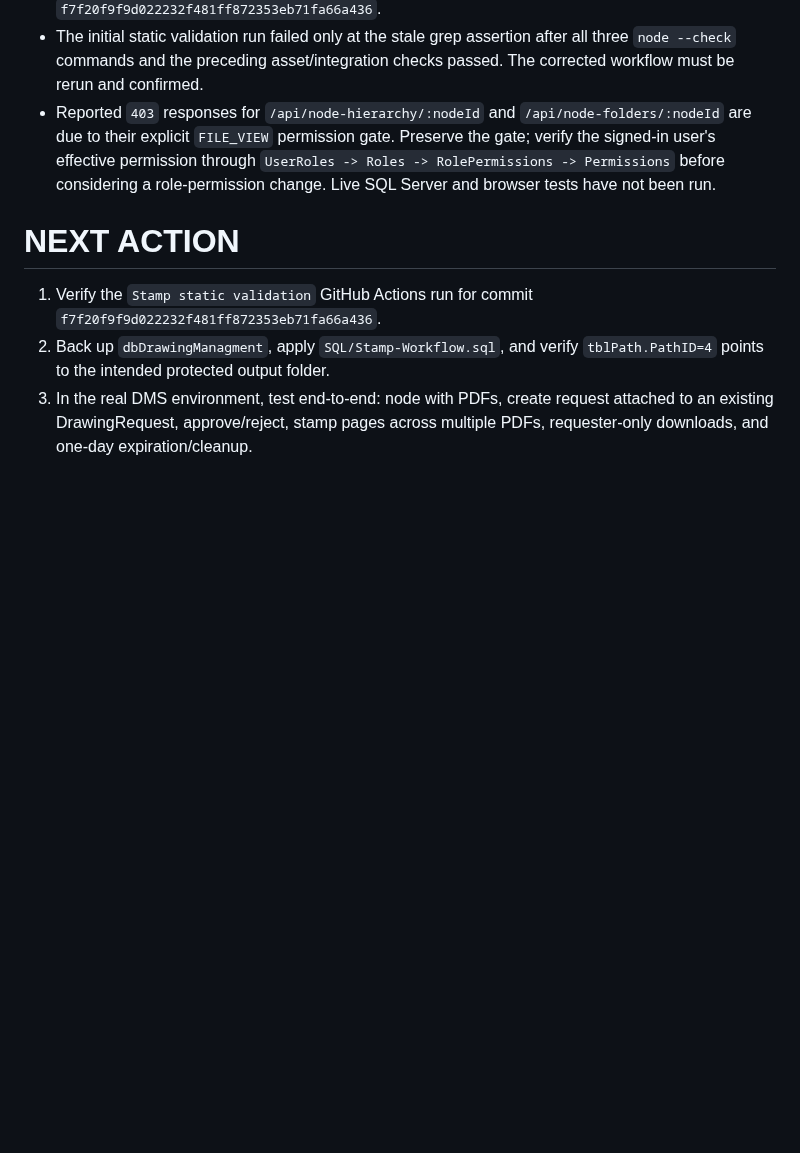
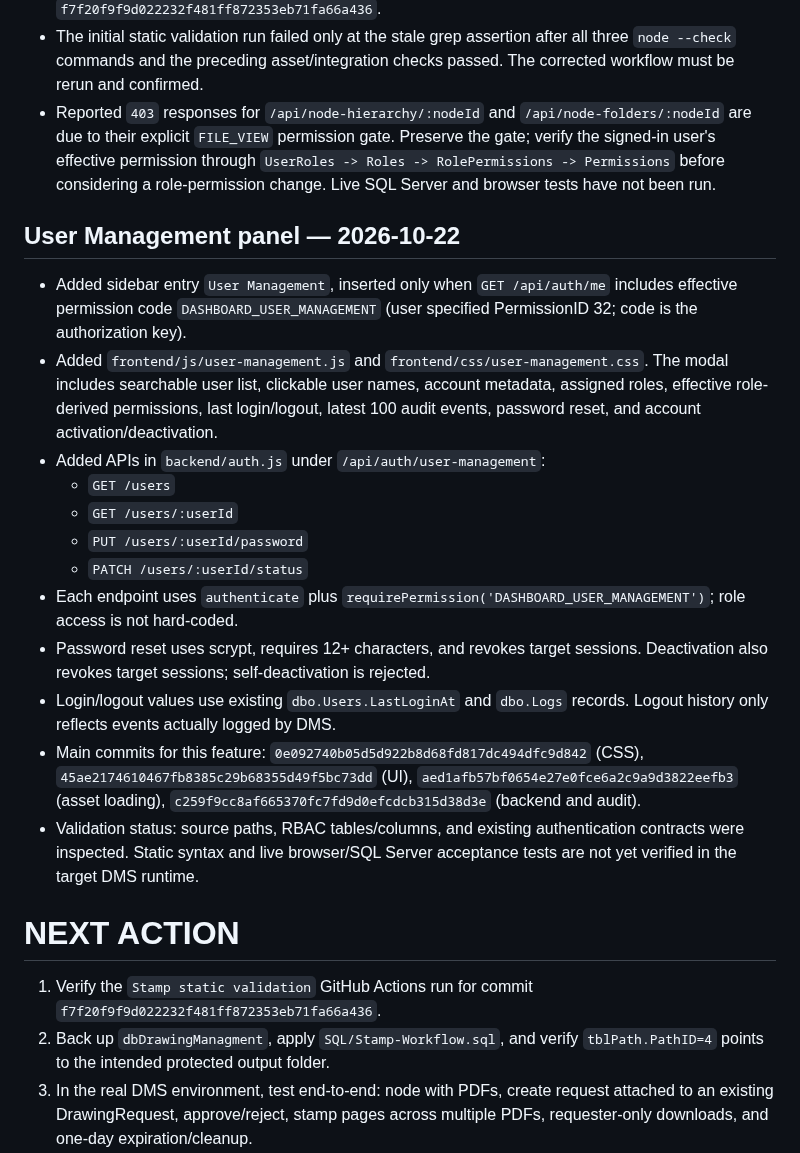
Before and after one commit to AliAbolghandi/Drawing-Management-System-DMS-, a Markdown page: AI_PROJECT_STATE.md, the part around the change. Rendered like a GitHub page; blank space fills up the shorter version.

Commit message:
Record user management panel and next validation steps

```diff
--- a/AI_PROJECT_STATE.md
+++ b/AI_PROJECT_STATE.md
@@ -204,6 +204,22 @@ User reported that the `Production Reports` section calculates incorrect values,
 - The initial static validation run failed only at the stale grep assertion after all three `node --check` commands and the preceding asset/integration checks passed. The corrected workflow must be rerun and confirmed.
 - Reported `403` responses for `/api/node-hierarchy/:nodeId` and `/api/node-folders/:nodeId` are due to their explicit `FILE_VIEW` permission gate. Preserve the gate; verify the signed-in user's effective permission through `UserRoles -> Roles -> RolePermissions -> Permissions` before considering a role-permission change. Live SQL Server and browser tests have not been run.
 
+
+
+## User Management panel — 2026-10-22
+- Added sidebar entry `User Management`, inserted only when `GET /api/auth/me` includes effective permission code `DASHBOARD_USER_MANAGEMENT` (user specified PermissionID 32; code is the authorization key).
+- Added `frontend/js/user-management.js` and `frontend/css/user-management.css`. The modal includes searchable user list, clickable user names, account metadata, assigned roles, effective role-derived permissions, last login/logout, latest 100 audit events, password reset, and account activation/deactivation.
+- Added APIs in `backend/auth.js` under `/api/auth/user-management`:
+  - `GET /users`
+  - `GET /users/:userId`
+  - `PUT /users/:userId/password`
+  - `PATCH /users/:userId/status`
+- Each endpoint uses `authenticate` plus `requirePermission('DASHBOARD_USER_MANAGEMENT')`; role access is not hard-coded.
+- Password reset uses scrypt, requires 12+ characters, and revokes target sessions. Deactivation also revokes target sessions; self-deactivation is rejected.
+- Login/logout values use existing `dbo.Users.LastLoginAt` and `dbo.Logs` records. Logout history only reflects events actually logged by DMS.
+- Main commits for this feature: `0e092740b05d5d922b8d68fd817dc494dfc9d842` (CSS), `45ae2174610467fb8385c29b68355d49f5bc73dd` (UI), `aed1afb57bf0654e27e0fce6a2c9a9d3822eefb3` (asset loading), `c259f9cc8af665370fc7fd9d0efcdcb315d38d3e` (backend and audit).
+- Validation status: source paths, RBAC tables/columns, and existing authentication contracts were inspected. Static syntax and live browser/SQL Server acceptance tests are not yet verified in the target DMS runtime.
+
 # NEXT ACTION
 
 1. Verify the `Stamp static validation` GitHub Actions run for commit `f7f20f9f9d022232f481ff872353eb71fa66a436`.
```
